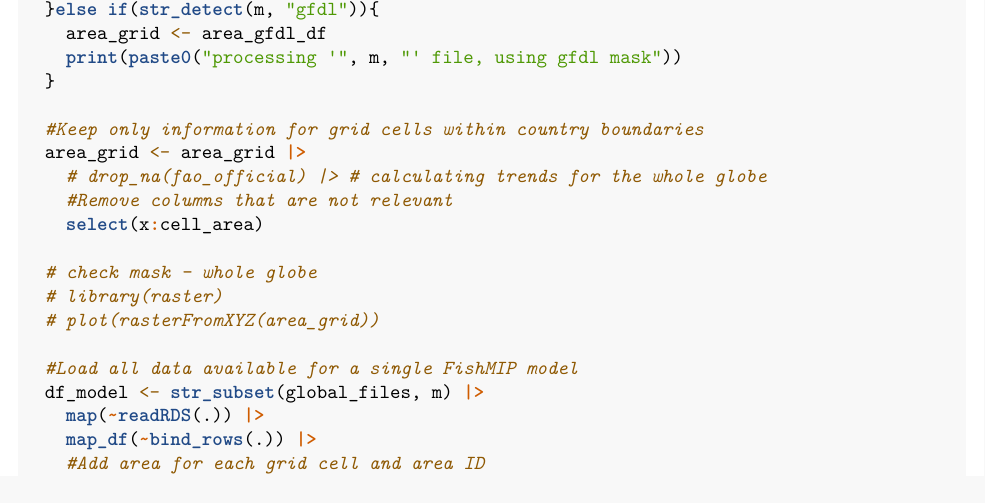
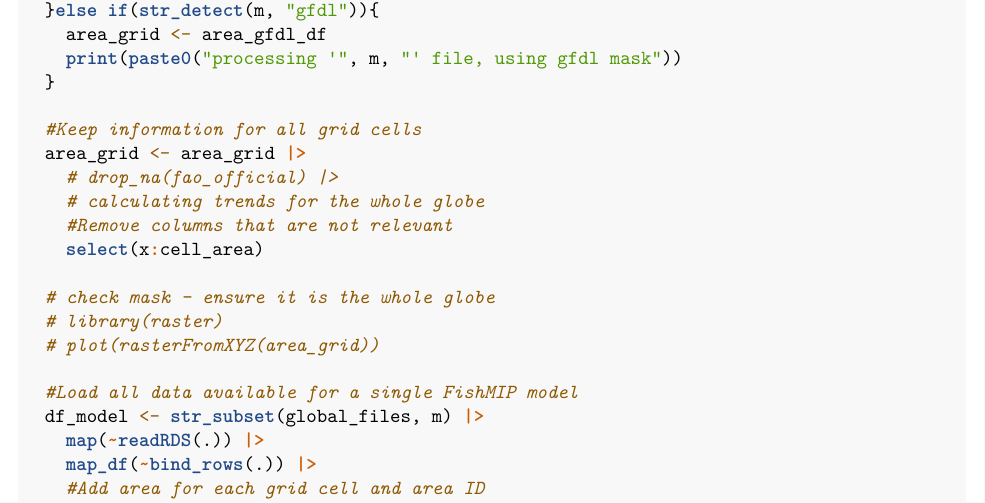
Before and after one commit to Fish-MIP/FAO_Report, an R Markdown document (scripts/03a_calculating_yearly_global_biomass_change.Rmd): part of page 5 of 10, cut so that both start at the same text. Rendered offline with R 4.5, knitr and Pandoc, then LaTeX, with nearby package versions; some code elsewhere in the file could not run offline.

Commit message:
small changes and checks following Cami's spotting of issue

```diff
--- a/scripts/03a_calculating_yearly_global_biomass_change.Rmd
+++ b/scripts/03a_calculating_yearly_global_biomass_change.Rmd
@@ -245,13 +245,14 @@ for(m in members){
     print(paste0("processing '", m, "' file, using gfdl mask"))
   }
 
-  #Keep only information for grid cells within country boundaries
+  #Keep information for all grid cells
   area_grid <- area_grid |>
-    # drop_na(fao_official) |> # calculating trends for the whole globe
+    # drop_na(fao_official) |>
+    # calculating trends for the whole globe
     #Remove columns that are not relevant
     select(x:cell_area)
 
-  # check mask - whole globe
+  # check mask - ensure it is the whole globe
   # library(raster)
   # plot(rasterFromXYZ(area_grid))
 
```
Also changed, not shown: scripts/00_matching_EEZ_FAO_country_names.Rmd (+1 -1 lines).
